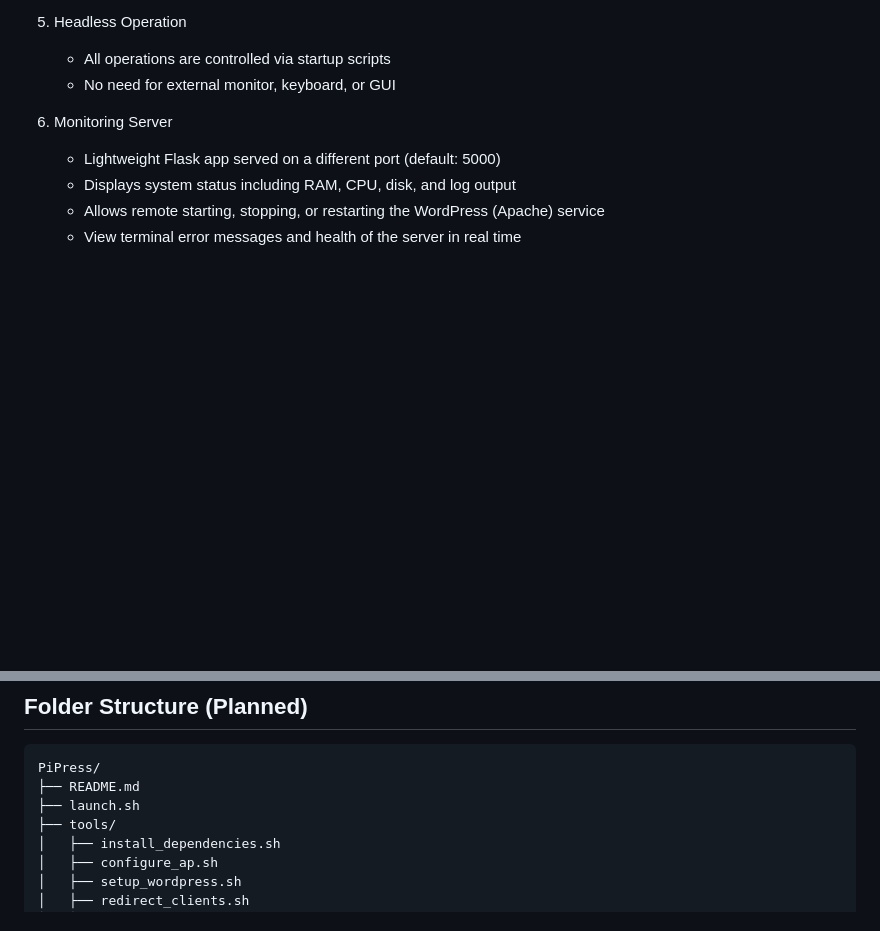
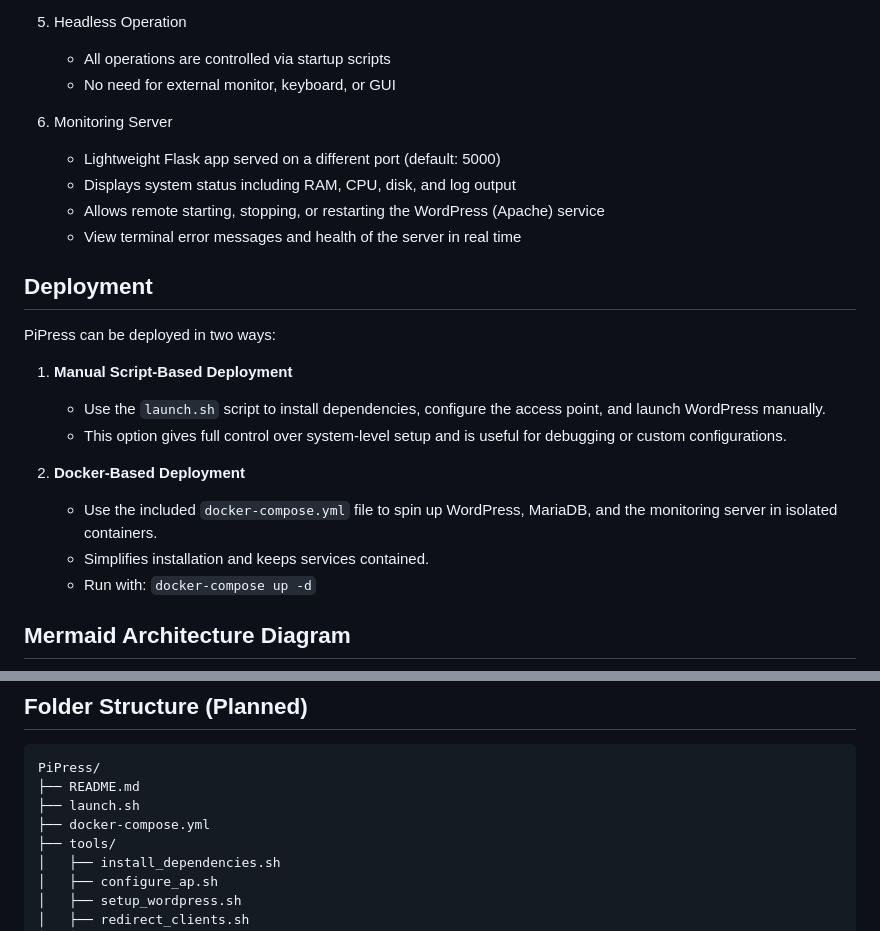
Before and after one commit to JoshAyersSBT/AP_mode_wordpress_launcher, a Markdown page: README.md, 2 parts joined by grey strips. Drawn GitHub-style; blank space fills up the shorter version.

Commit message:
Updated readme
Added mermaid diagram

```diff
--- a/README.md
+++ b/README.md
@@ -41,3 +41,18 @@ The goal of this project is to provide a plug-and-play Raspberry Pi WordPress se
    - Allows remote starting, stopping, or restarting the WordPress (Apache) service
    - View terminal error messages and health of the server in real time
 
+## Deployment
+
+PiPress can be deployed in two ways:
+
+1. **Manual Script-Based Deployment**
+   - Use the `launch.sh` script to install dependencies, configure the access point, and launch WordPress manually.
+   - This option gives full control over system-level setup and is useful for debugging or custom configurations.
+
+2. **Docker-Based Deployment**
+   - Use the included `docker-compose.yml` file to spin up WordPress, MariaDB, and the monitoring server in isolated containers.
+   - Simplifies installation and keeps services contained.
+   - Run with: `docker-compose up -d`
+
+## Mermaid Architecture Diagram
+
@@ -63,6 +90,7 @@ The goal of this project is to provide a plug-and-play Raspberry Pi WordPress se
 PiPress/
 ├── README.md
 ├── launch.sh
+├── docker-compose.yml
 ├── tools/
 │   ├── install_dependencies.sh
 │   ├── configure_ap.sh
```
Also changed, not shown: other parts of README.md (+17 -5 lines).
